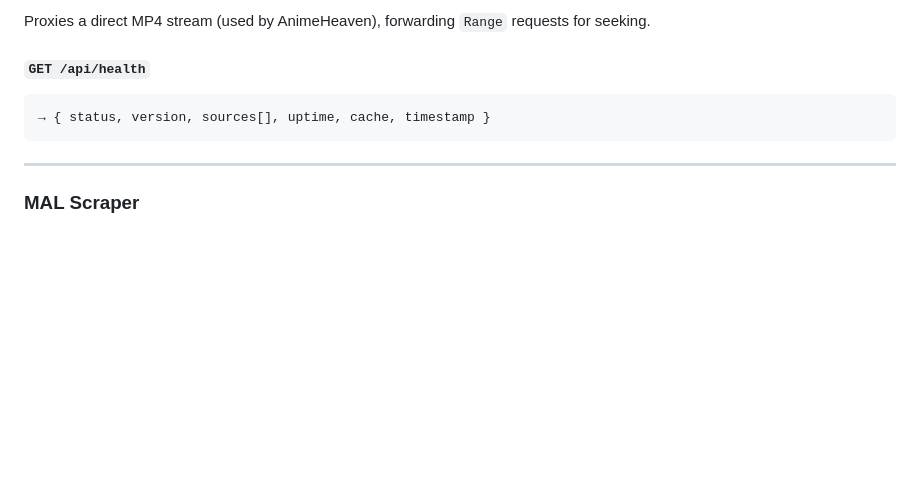
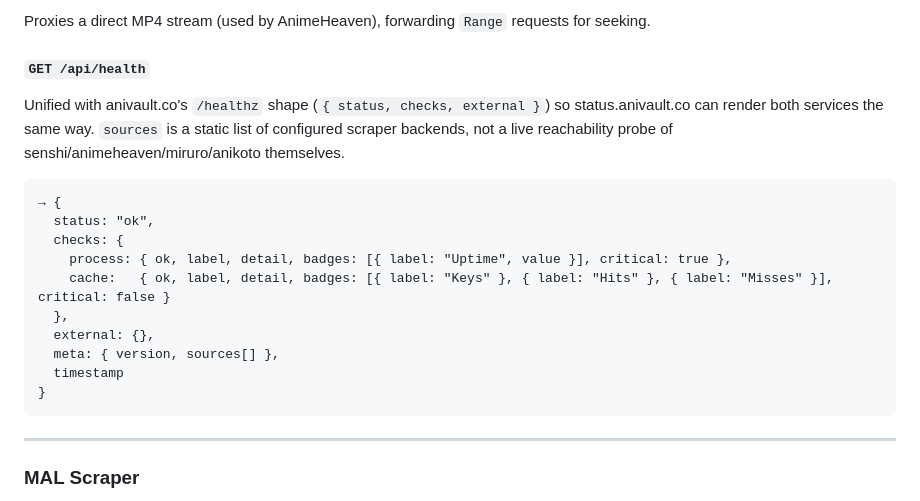
Before and after one commit to SH0MIK/Anivault-Scraper-beta, a Markdown page: README.md, the part around the change. Drawn GitHub-style; blank space fills up the shorter version.

````diff
--- a/README.md
+++ b/README.md
@@ -150,8 +150,18 @@ Proxies a direct MP4 stream (used by AnimeHeaven), forwarding `Range`
 requests for seeking.
 
 #### `GET /api/health`
+Unified with anivault.co's `/healthz` shape (`{ status, checks, external }`) so status.anivault.co can render both services the same way. `sources` is a static list of configured scraper backends, not a live reachability probe of senshi/animeheaven/miruro/anikoto themselves.
 ```
-→ { status, version, sources[], uptime, cache, timestamp }
+→ {
+  status: "ok",
+  checks: {
+    process: { ok, label, detail, badges: [{ label: "Uptime", value }], critical: true },
+    cache:   { ok, label, detail, badges: [{ label: "Keys" }, { label: "Hits" }, { label: "Misses" }], critical: false }
+  },
+  external: {},
+  meta: { version, sources[] },
+  timestamp
+}
 ```
 
 ---
````
